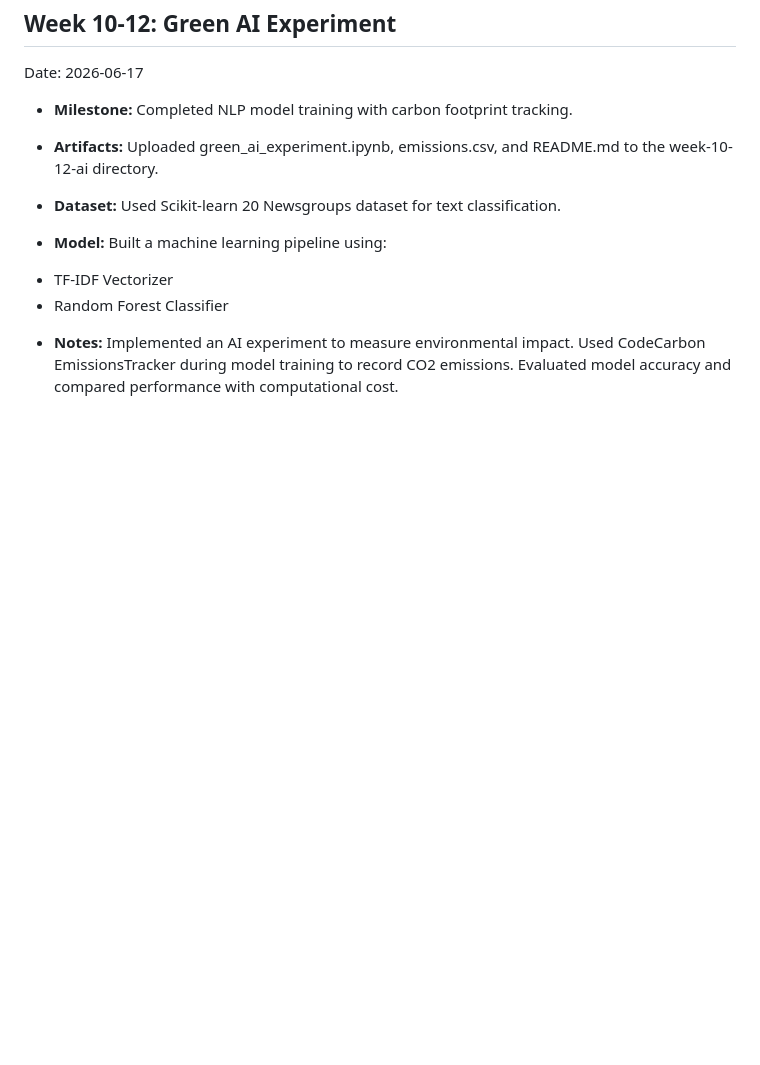
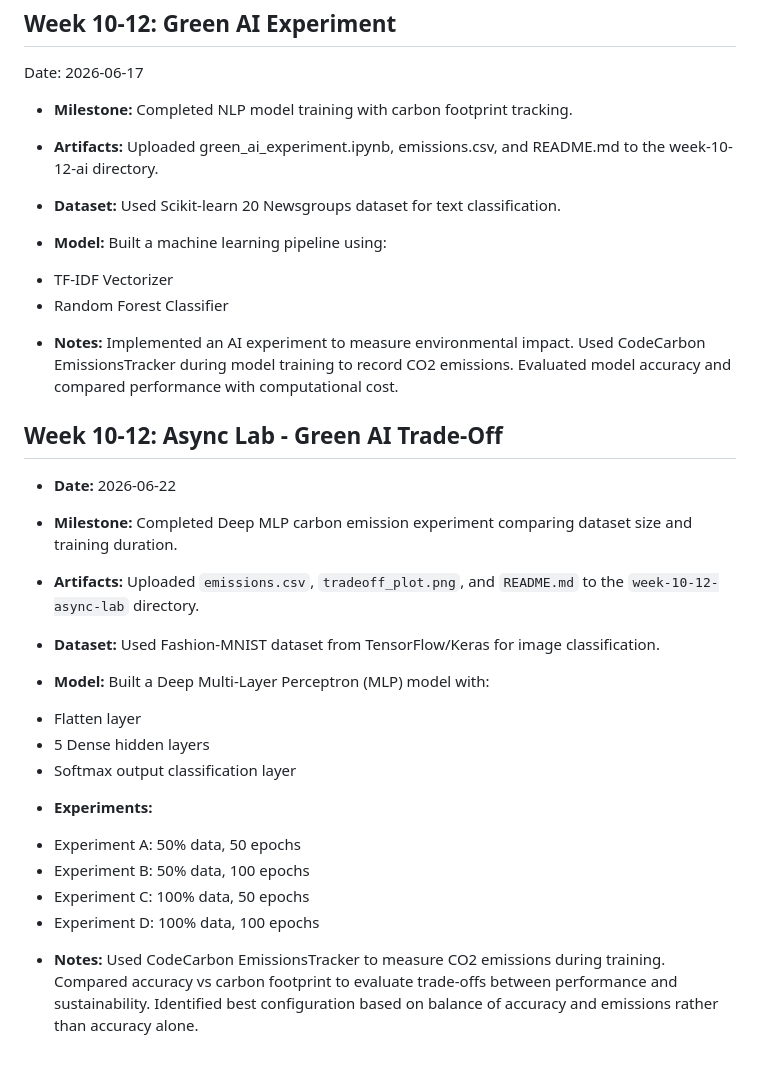
Before and after one commit to binarybit007/mds7-changkun-du, a Markdown page: AUDIT_TRAIL.md, the part around the change. Drawn GitHub-style; blank space fills up the shorter version.

Commit message:
Add Week 10-12 Async Green AI Lab

```diff
--- a/AUDIT_TRAIL.md
+++ b/AUDIT_TRAIL.md
@@ -91,3 +91,32 @@ Built a machine learning pipeline using:
 Implemented an AI experiment to measure environmental impact.
 Used CodeCarbon EmissionsTracker during model training to record CO2 emissions.
 Evaluated model accuracy and compared performance with computational cost.
+
+
+
+## Week 10-12: Async Lab - Green AI Trade-Off
+
+* **Date:** 2026-06-22
+
+* **Milestone:** Completed Deep MLP carbon emission experiment comparing dataset size and training duration.
+
+* **Artifacts:** Uploaded `emissions.csv`, `tradeoff_plot.png`, and `README.md` to the `week-10-12-async-lab` directory.
+
+* **Dataset:** Used Fashion-MNIST dataset from TensorFlow/Keras for image classification.
+
+* **Model:**
+Built a Deep Multi-Layer Perceptron (MLP) model with:
+- Flatten layer
+- 5 Dense hidden layers
+- Softmax output classification layer
+
+* **Experiments:**
+- Experiment A: 50% data, 50 epochs
+- Experiment B: 50% data, 100 epochs
+- Experiment C: 100% data, 50 epochs
+- Experiment D: 100% data, 100 epochs
+
+* **Notes:**
+Used CodeCarbon EmissionsTracker to measure CO2 emissions during training.
+Compared accuracy vs carbon footprint to evaluate trade-offs between performance and sustainability.
+Identified best configuration based on balance of accuracy and emissions rather than accuracy alone.
```
